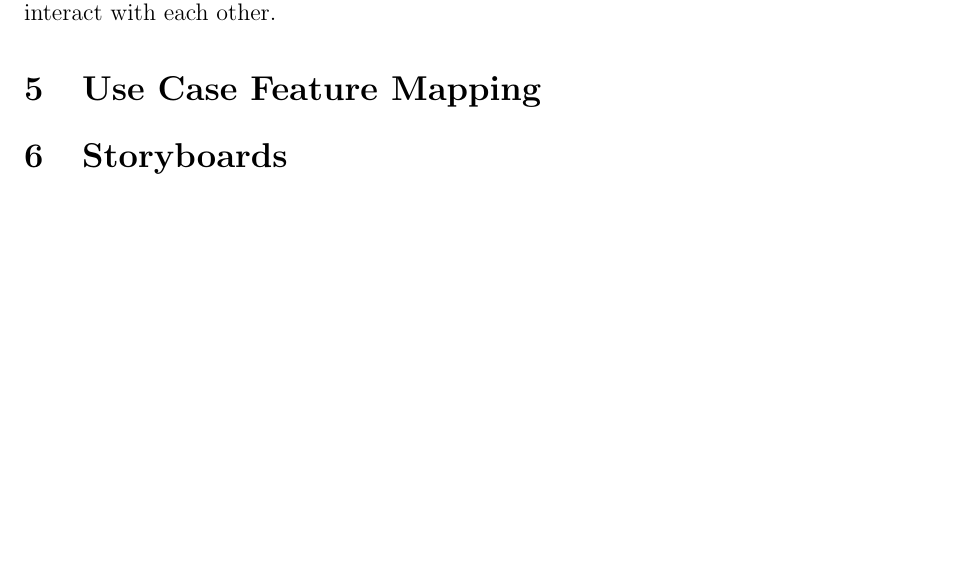
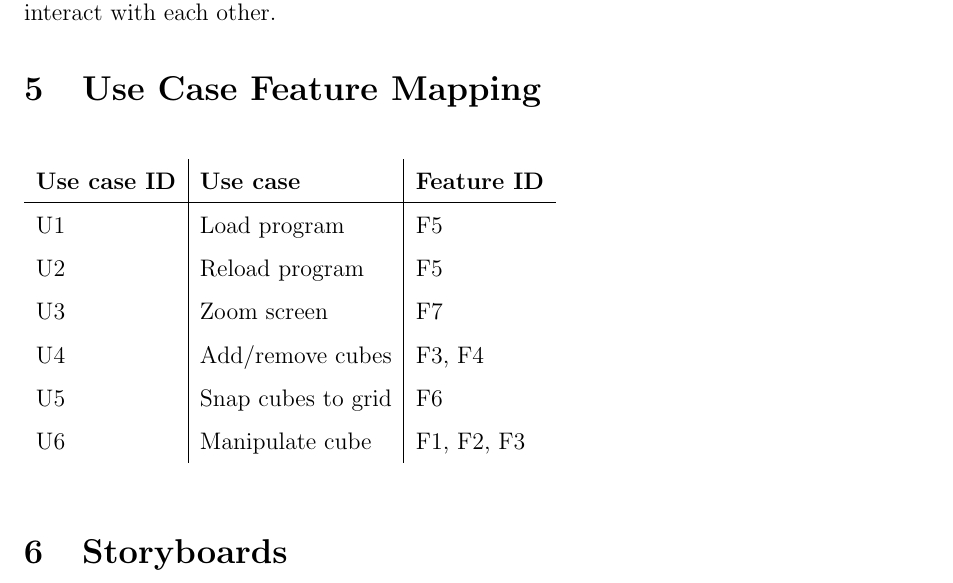
Before and after one commit to infin8x/Siftables-Emulator, a LaTeX document (docs/m2.tex): part of page 7 of 11, cut so that both start at the same text, the shorter picture padded with empty space. Compiled offline with pdfLaTeX.

Commit message:
Added use case to feature table

```diff
--- a/docs/m2.tex
+++ b/docs/m2.tex
@@ -343,7 +343,38 @@ The Siftables Emulator is being developed by Singularity Software as part of the
     The emulator will include games as examples for the user to demonstrate how the cubes interact with each other.
 
 \section{Use Case Feature Mapping}
+    \begin{table}[h]
+      \begin{tabular}{l | l | l}
+        \textbf{Use case ID} &
+        \textbf{Use case} &
+        \textbf{Feature ID} \\ \hline
 
+        U1 &
+        Load program &
+        F5 \\
+
+        U2 &
+        Reload program &
+        F5 \\
+
+        U3 &
+        Zoom screen &
+        F7 \\
+
+        U4 &
+        Add/remove cubes &
+        F3, F4\\
+
+        U5 &
+        Snap cubes to grid &
+        F6 \\
+
+        U6 &
+        Manipulate cube &
+        F1, F2, F3 \\
+
+      \end{tabular}
+    \end{table}
 
 \section{Storyboards}
 
```
Also changed, not shown: docs/pdfs/m2.pdf, docs/m2.tex (3 more changed lines).
